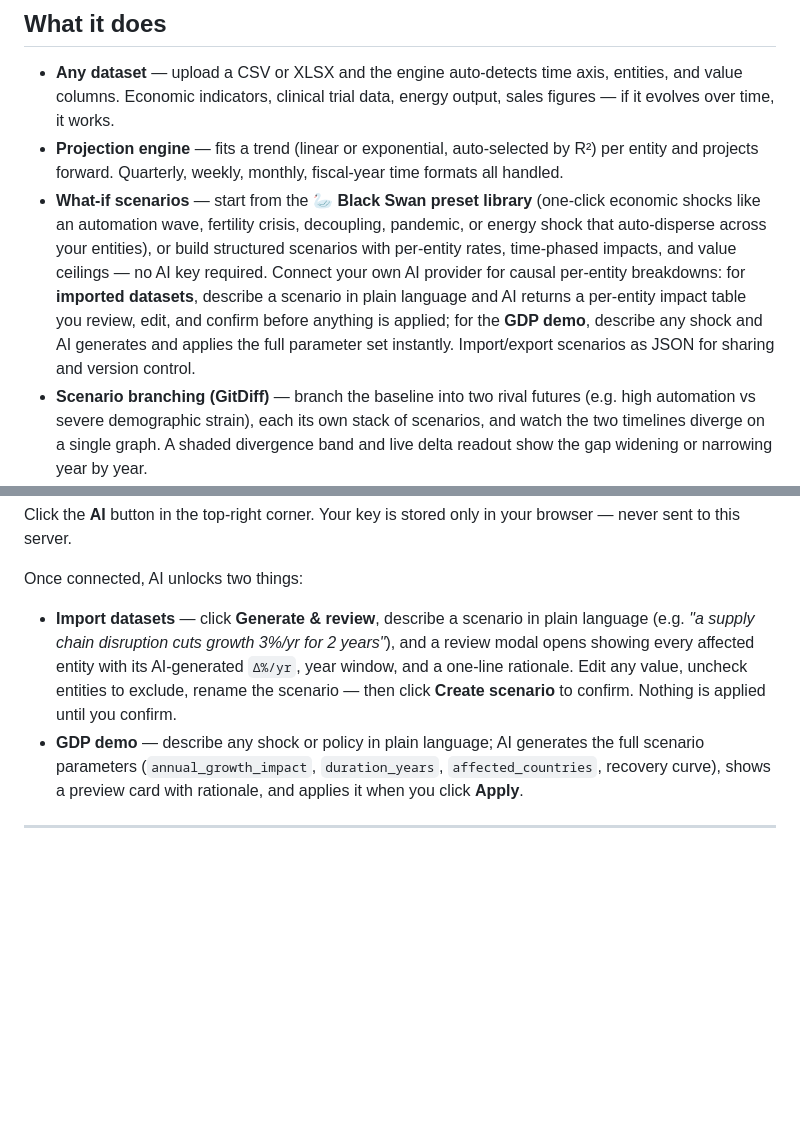
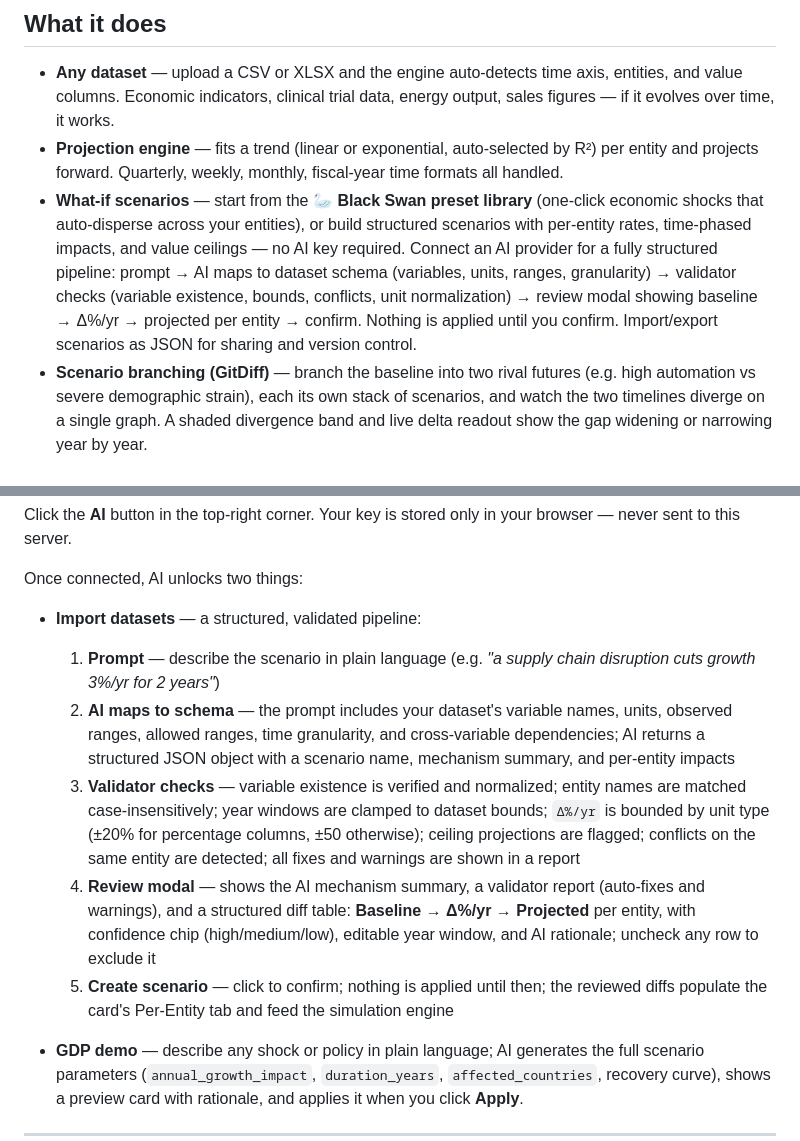
Before and after one commit to dataisc/data-isc, a Markdown page: README.md, 2 parts joined by grey strips. Rendered like a GitHub page; blank space fills up the shorter version.

Commit message:
docs: document structured AI scenario pipeline in README

```diff
--- a/README.md
+++ b/README.md
@@ -34,7 +34,7 @@ The same static build also powers the [GitHub Pages demo](https://dataisc.github
 
 - **Any dataset** — upload a CSV or XLSX and the engine auto-detects time axis, entities, and value columns. Economic indicators, clinical trial data, energy output, sales figures — if it evolves over time, it works.
 - **Projection engine** — fits a trend (linear or exponential, auto-selected by R²) per entity and projects forward. Quarterly, weekly, monthly, fiscal-year time formats all handled.
-- **What-if scenarios** — start from the **🦢 Black Swan preset library** (one-click economic shocks like an automation wave, fertility crisis, decoupling, pandemic, or energy shock that auto-disperse across your entities), or build structured scenarios with per-entity rates, time-phased impacts, and value ceilings — no AI key required. Connect your own AI provider for causal per-entity breakdowns: for **imported datasets**, describe a scenario in plain language and AI returns a per-entity impact table you review, edit, and confirm before anything is applied; for the **GDP demo**, describe any shock and AI generates and applies the full parameter set instantly. Import/export scenarios as JSON for sharing and version control.
+- **What-if scenarios** — start from the **🦢 Black Swan preset library** (one-click economic shocks that auto-disperse across your entities), or build structured scenarios with per-entity rates, time-phased impacts, and value ceilings — no AI key required. Connect an AI provider for a fully structured pipeline: prompt → AI maps to dataset schema (variables, units, ranges, granularity) → validator checks (variable existence, bounds, conflicts, unit normalization) → review modal showing baseline → Δ%/yr → projected per entity → confirm. Nothing is applied until you confirm. Import/export scenarios as JSON for sharing and version control.
 - **Scenario branching (GitDiff)** — branch the baseline into two rival futures (e.g. high automation vs severe demographic strain), each its own stack of scenarios, and watch the two timelines diverge on a single graph. A shaded divergence band and live delta readout show the gap widening or narrowing year by year.
 - **Map, chart & trajectory views** — choropleth world map with a time scrubber, ranked Top 10 bars at any year, and a multi-entity trajectory line chart — switch freely and share any view by URL. The **Full Rankings** modal (available for both the GDP demo and imported datasets) shows a gold/silver/bronze podium plus a scrollable ranked table at any year, with a time slider to scrub through the timeline and live YoY % for every entry.
 - **Multiple chart types for imported data** — bar, line, treemap (part-of-whole at any year), scatter (two numeric columns plotted against each other), donut, trajectories index, and animated race. The chart-type pill row shows only the types that make sense for each dataset's shape — scatter appears automatically when a dataset has two or more numeric columns.
@@ -208,7 +208,13 @@ Click the **AI** button in the top-right corner. Your key is stored only in your
 
 Once connected, AI unlocks two things:
 
-- **Import datasets** — click **Generate & review**, describe a scenario in plain language (e.g. *"a supply chain disruption cuts growth 3%/yr for 2 years"*), and a review modal opens showing every affected entity with its AI-generated `Δ%/yr`, year window, and a one-line rationale. Edit any value, uncheck entities to exclude, rename the scenario — then click **Create scenario** to confirm. Nothing is applied until you confirm.
+- **Import datasets** — a structured, validated pipeline:
+  1. **Prompt** — describe the scenario in plain language (e.g. *"a supply chain disruption cuts growth 3%/yr for 2 years"*)
+  2. **AI maps to schema** — the prompt includes your dataset's variable names, units, observed ranges, allowed ranges, time granularity, and cross-variable dependencies; AI returns a structured JSON object with a scenario name, mechanism summary, and per-entity impacts
+  3. **Validator checks** — variable existence is verified and normalized; entity names are matched case-insensitively; year windows are clamped to dataset bounds; `Δ%/yr` is bounded by unit type (±20% for percentage columns, ±50 otherwise); ceiling projections are flagged; conflicts on the same entity are detected; all fixes and warnings are shown in a report
+  4. **Review modal** — shows the AI mechanism summary, a validator report (auto-fixes and warnings), and a structured diff table: **Baseline → Δ%/yr → Projected** per entity, with confidence chip (high/medium/low), editable year window, and AI rationale; uncheck any row to exclude it
+  5. **Create scenario** — click to confirm; nothing is applied until then; the reviewed diffs populate the card's Per-Entity tab and feed the simulation engine
+
 - **GDP demo** — describe any shock or policy in plain language; AI generates the full scenario parameters (`annual_growth_impact`, `duration_years`, `affected_countries`, recovery curve), shows a preview card with rationale, and applies it when you click **Apply**.
 
 ---
```
